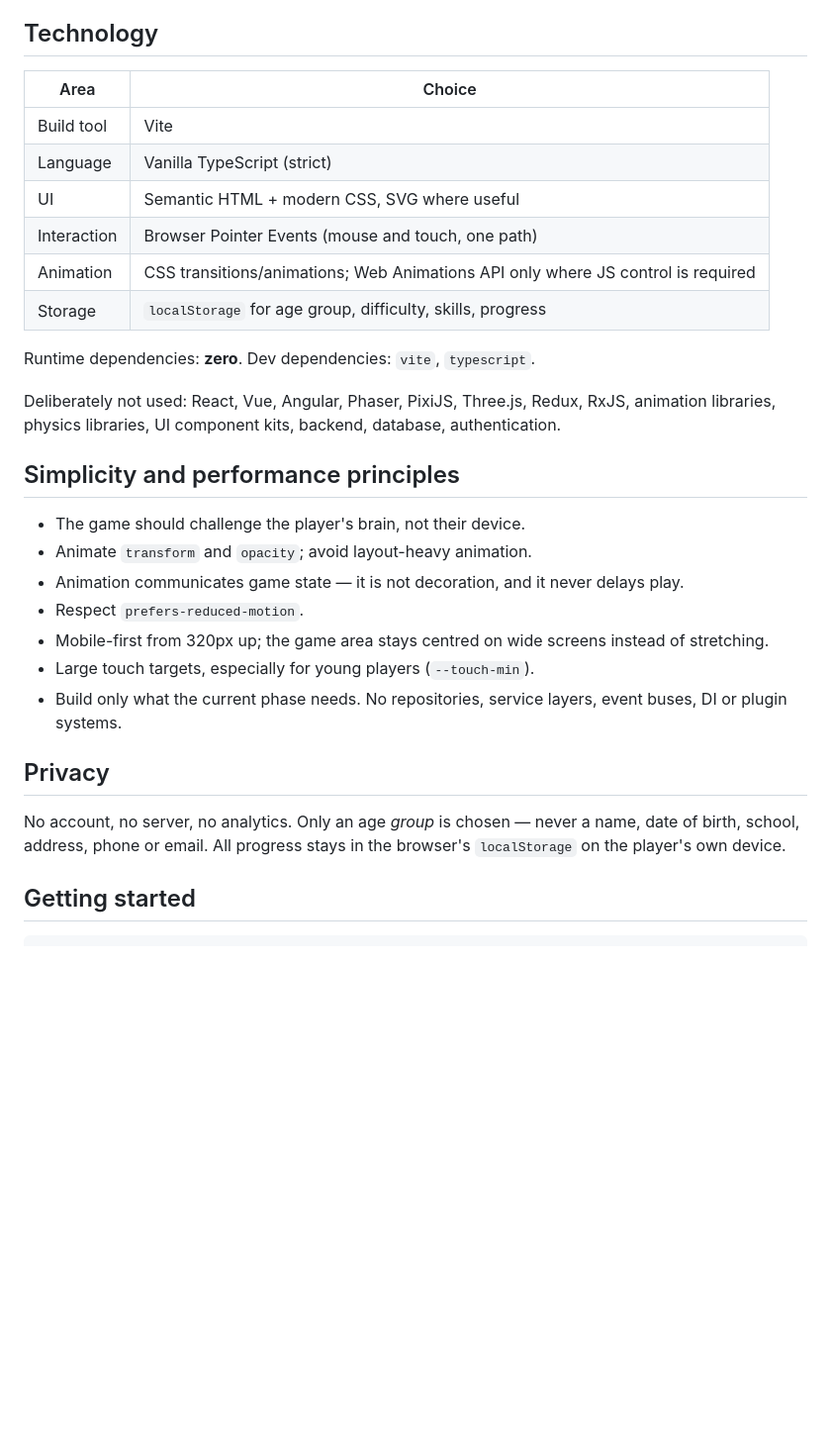
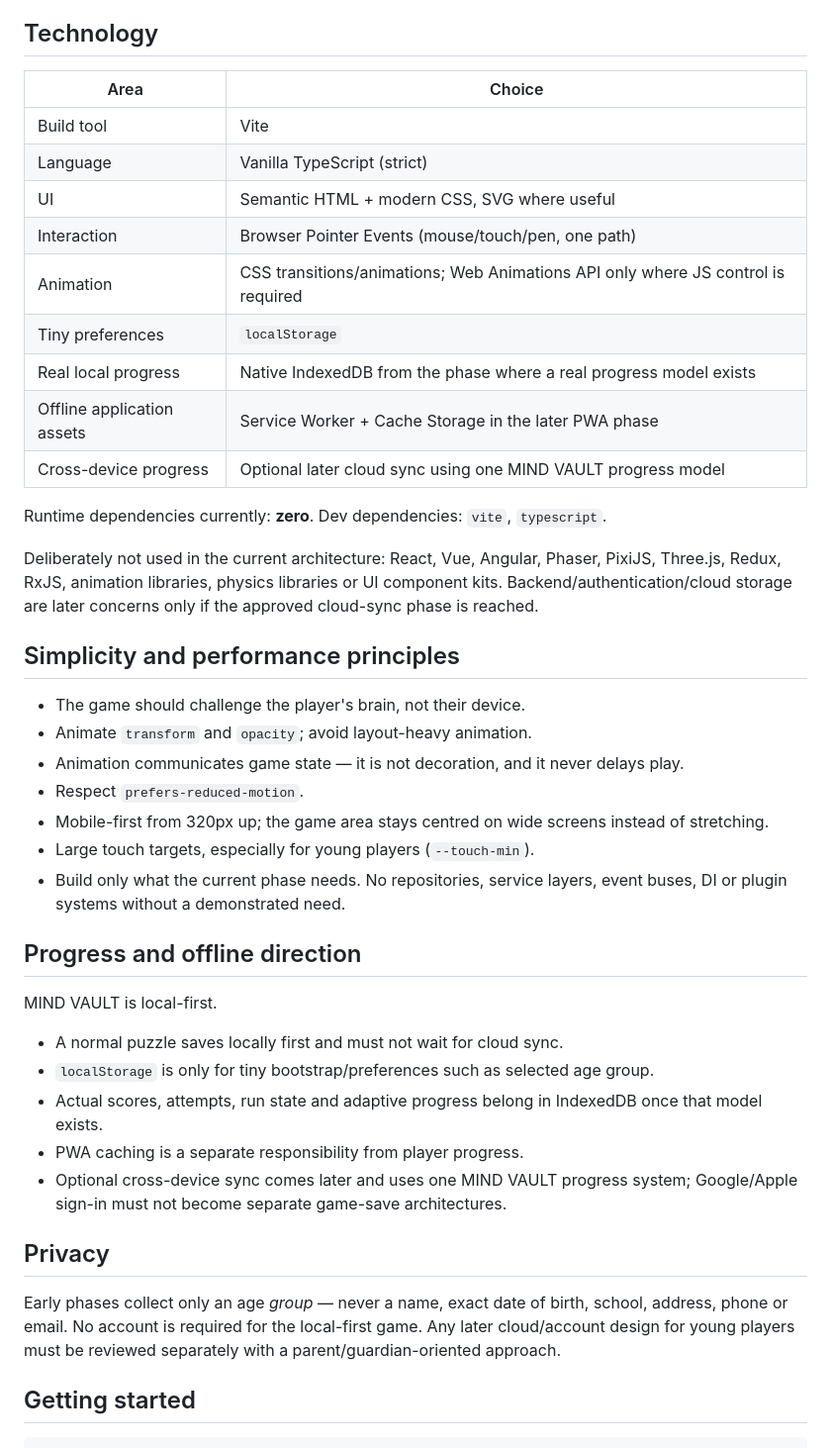
Before and after one commit to sameenhewage/mind-game, a Markdown page: README.md, the part around one of its changes. Shown at 99% size. GitHub-like rendering; blank space fills up the shorter version.

```diff
--- a/README.md
+++ b/README.md
@@ -25,20 +25,24 @@ exercising the brain.**
 
 ## Technology
 
-| Area        | Choice                                            |
-| ----------- | ------------------------------------------------- |
-| Build tool  | Vite                                              |
-| Language    | Vanilla TypeScript (strict)                       |
-| UI          | Semantic HTML + modern CSS, SVG where useful      |
-| Interaction | Browser Pointer Events (mouse and touch, one path)|
-| Animation   | CSS transitions/animations; Web Animations API only where JS control is required |
-| Storage     | `localStorage` for age group, difficulty, skills, progress |
+| Area | Choice |
+| --- | --- |
+| Build tool | Vite |
+| Language | Vanilla TypeScript (strict) |
+| UI | Semantic HTML + modern CSS, SVG where useful |
+| Interaction | Browser Pointer Events (mouse/touch/pen, one path) |
+| Animation | CSS transitions/animations; Web Animations API only where JS control is required |
+| Tiny preferences | `localStorage` |
+| Real local progress | Native IndexedDB from the phase where a real progress model exists |
+| Offline application assets | Service Worker + Cache Storage in the later PWA phase |
+| Cross-device progress | Optional later cloud sync using one MIND VAULT progress model |
 
-Runtime dependencies: **zero**. Dev dependencies: `vite`, `typescript`.
+Runtime dependencies currently: **zero**. Dev dependencies: `vite`, `typescript`.
 
-Deliberately not used: React, Vue, Angular, Phaser, PixiJS, Three.js, Redux,
-RxJS, animation libraries, physics libraries, UI component kits, backend, database,
-authentication.
+Deliberately not used in the current architecture: React, Vue, Angular, Phaser,
+PixiJS, Three.js, Redux, RxJS, animation libraries, physics libraries or UI
+component kits. Backend/authentication/cloud storage are later concerns only if the
+approved cloud-sync phase is reached.
 
 ## Simplicity and performance principles
 
@@ -50,13 +54,26 @@ authentication.
   of stretching.
 - Large touch targets, especially for young players (`--touch-min`).
 - Build only what the current phase needs. No repositories, service layers,
-  event buses, DI or plugin systems.
+  event buses, DI or plugin systems without a demonstrated need.
+
+## Progress and offline direction
+
+MIND VAULT is local-first.
+
+- A normal puzzle saves locally first and must not wait for cloud sync.
+- `localStorage` is only for tiny bootstrap/preferences such as selected age group.
+- Actual scores, attempts, run state and adaptive progress belong in IndexedDB once
+  that model exists.
+- PWA caching is a separate responsibility from player progress.
+- Optional cross-device sync comes later and uses one MIND VAULT progress system;
+  Google/Apple sign-in must not become separate game-save architectures.
 
 ## Privacy
 
-No account, no server, no analytics. Only an age *group* is chosen — never a name,
-date of birth, school, address, phone or email. All progress stays in the browser's
-`localStorage` on the player's own device.
+Early phases collect only an age *group* — never a name, exact date of birth,
+school, address, phone or email. No account is required for the local-first game.
+Any later cloud/account design for young players must be reviewed separately with a
+parent/guardian-oriented approach.
 
 ## Getting started
 
```
Also changed, not shown: other parts of README.md (+31 -29 lines).
